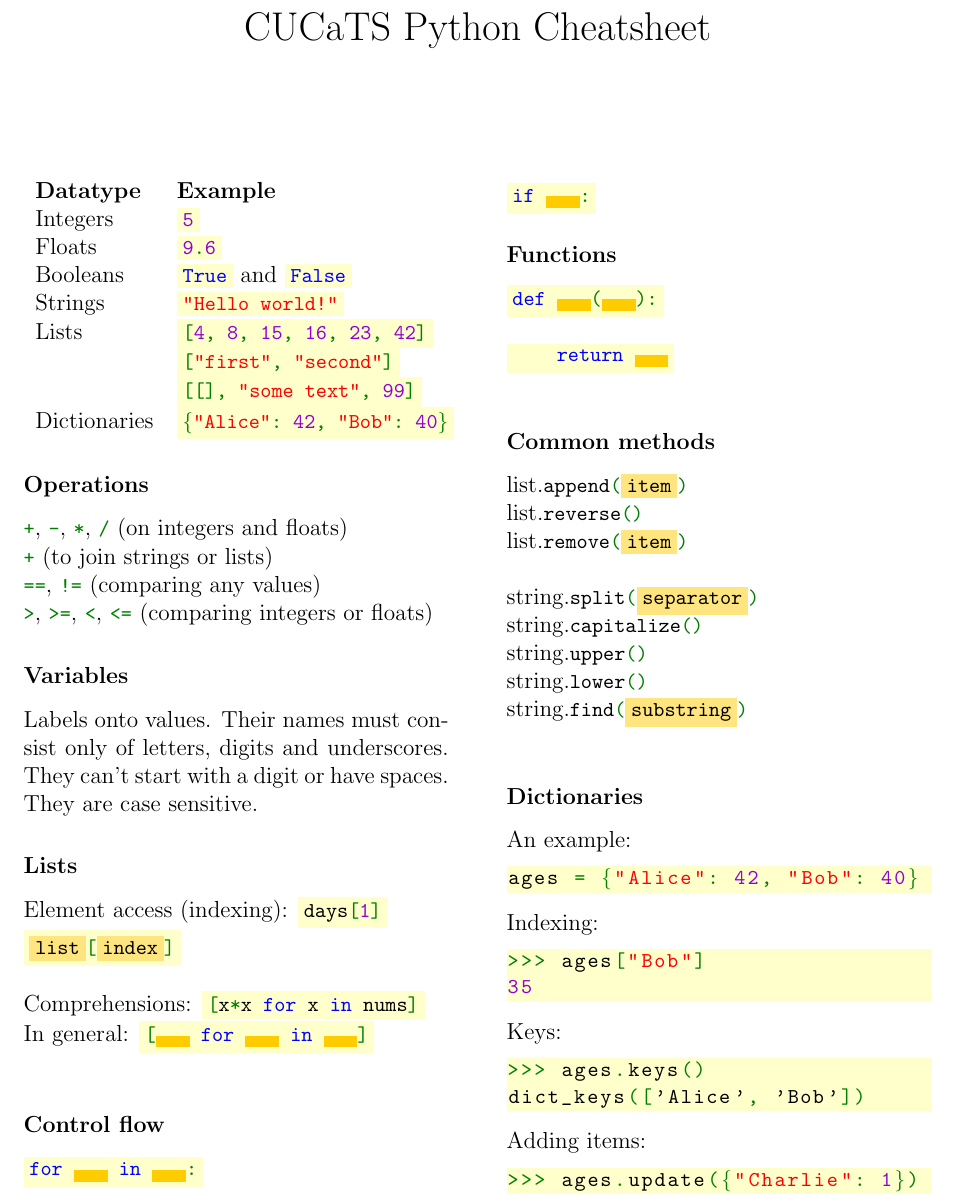
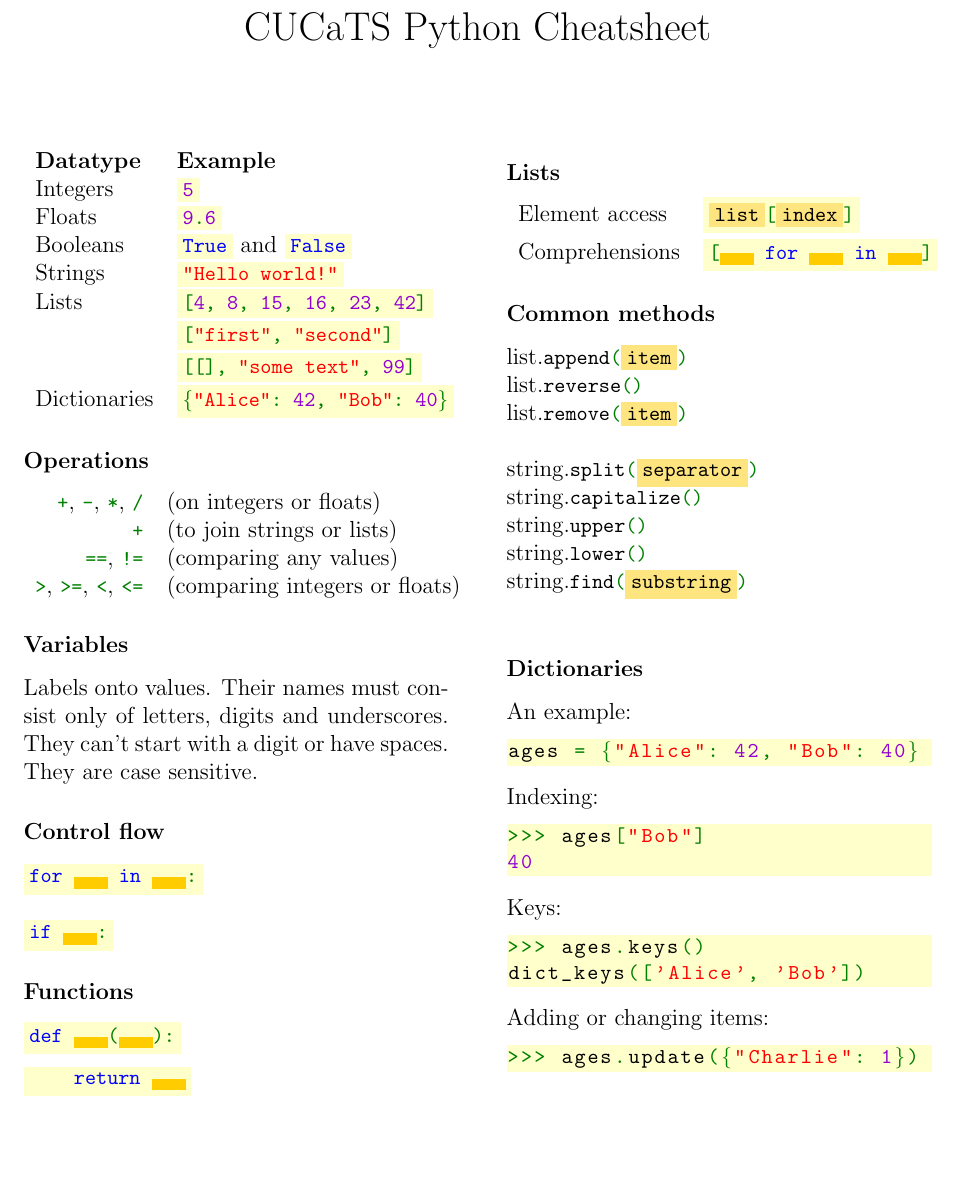
Before and after one commit to Fedjmike/cucats-python, a LaTeX document (python-cheatsheet.tex): part of the page, cut so that both start at the same text, the shorter picture padded with empty space. Compiled offline with pdfLaTeX.

Commit message:
Cheatsheet update

```diff
--- a/python-cheatsheet.tex
+++ b/python-cheatsheet.tex
@@ -9,6 +9,8 @@
 \usepackage{amsmath}
 \usepackage{xcolor}
 \usepackage[margin=1in]{geometry}
+
+\pagenumbering{gobble}
 
 \setlength{\columnsep}{30pt}
 
@@ -89,6 +91,8 @@
 	tabsize=4,
 	title=\lstname,
 	morestring=[b]",
+	morestring=[b]',
+	belowskip=-0.8 \baselineskip,
 	%
 	numberstyle=\footnotesize\color{gray},
 	rulecolor=\color{black},
@@ -132,11 +138,11 @@
 		\colorbox{codebg}{\lstinline|"Hello world!"|} \\
 
 		Lists &
-		\colorbox{codebg}{\lstinline|[4, 8, 15, 16, 23, 42]|} \\
+		\colorbox{codebg}{\lstinline|[4, 8, 15, 16, 23, 42]|} \vspace{0.5mm} \\
 		\, &
-		\colorbox{codebg}{\lstinline|["first", "second"]|} \\
+		\colorbox{codebg}{\lstinline|["first", "second"]|} \vspace{0.5mm} \\
 		\, &
-		\colorbox{codebg}{\lstinline|[[], "some text", 99]|} \\
+		\colorbox{codebg}{\lstinline|[[], "some text", 99]|} \vspace{0.5mm} \\
 
 		Dictionaries &
 		\colorbox{codebg}{\lstinline|\{"Alice": 42, "Bob": 40\}|}
@@ -144,27 +150,24 @@
 
 	\subsubsection*{Operations}
 
-	\lstinline|+|, \lstinline|-|, \lstinline|*|, \lstinline|/| (on integers and floats)
+	\begin{tabular}{r l}
+		\lstinline|+|, \lstinline|-|, \lstinline|*|, \lstinline|/| &
+		(on integers or floats) \\
 
-	\lstinline|+| (to join strings or lists)
+		\lstinline|+| & (to join strings or lists) \\
 
-	\lstinline|==|, \lstinline|!=| (comparing any values)
+		\lstinline|==|, \lstinline|!=| & (comparing any values) \\
 
-	\lstinline|>|, \lstinline|>=|, \lstinline|<|, \lstinline|<=| (comparing integers or floats)
+		\lstinline|>|, \lstinline|>=|, \lstinline|<|, \lstinline|<=| &
+		(comparing integers or floats) \\
+	\end{tabular}
 
 	\subsubsection*{Variables}
 
 	Labels onto values. Their names must consist only of letters, digits and underscores. They can't start with a digit or have spaces. They are case sensitive.
 
-	\subsubsection*{Lists}
-
-	Element access (indexing): \colorbox{codebg}{\lstinline|days[1]|}
-
-	\colorbox{codebg}{\lstinline|$\colorbox{lightspacebg}{list}$[$\colorbox{lightspacebg}{index}$]|} \\
-
-	Comprehensions: \colorbox{codebg}{\lstinline|[x*x for x in nums]|}
-
-	In general: \colorbox{codebg}{\lstinline|[$\colorbox{spacebg}{\quad}$ for $\ \colorbox{spacebg}{\quad}$ in $\ \colorbox{spacebg}{\quad}$]|} \\
+	%\colorbox{codebg}{\lstinline|days[1]|}
+	%\colorbox{codebg}{\lstinline|[x*x for x in nums]|}
 
 	\subsubsection*{Control flow}
 
@@ -174,9 +177,23 @@
 
 	\subsubsection*{Functions}
 
-	\colorbox{codebg}{\lstinline|def $\ \colorbox{spacebg}{\quad}$($\colorbox{spacebg}{\quad}$):|} \\
+	\colorbox{codebg}{\lstinline|def $\ \colorbox{spacebg}{\quad}$($\colorbox{spacebg}{\quad}$):|}
+
+	\vspace{2mm}
 
 	\colorbox{codebg}{\lstinline|\ \ \ \ return $\ \colorbox{spacebg}{\quad}$|} \\
+
+	\newpage
+	\vspace*{-1.5cm}
+	\subsubsection*{Lists}
+
+	\begin{tabular}{l l}
+		Element access &
+		\colorbox{codebg}{\lstinline|$\colorbox{lightspacebg}{list}$[$\colorbox{lightspacebg}{index}$]|} \vspace{1mm} \\
+
+		Comprehensions &
+		\colorbox{codebg}{\lstinline|[$\colorbox{spacebg}{\quad}$ for $\ \colorbox{spacebg}{\quad}$ in $\ \colorbox{spacebg}{\quad}$]|}
+	\end{tabular}
 
 	\subsubsection*{Common methods}
 
@@ -193,19 +210,18 @@
 	\subsubsection*{Dictionaries}
 
 	An example:
-	\begin{lstlisting}[belowskip=-0.8 \baselineskip]
-ages = {"Alice": 42, "Bob": 40}
-\end{lstlisting}
+	\begin{lstlisting}
+ages = {"Alice": 42, "Bob": 40}\end{lstlisting}
 	Indexing:
-	\begin{lstlisting}[belowskip=-0.8 \baselineskip]
+	\begin{lstlisting}
 >>> ages["Bob"]
-35\end{lstlisting}
+40\end{lstlisting}
 	Keys:
-	\begin{lstlisting}[belowskip=-0.8 \baselineskip]
+	\begin{lstlisting}
 >>> ages.keys()
 dict_keys(['Alice', 'Bob'])\end{lstlisting}
-	Adding items:
-	\begin{lstlisting}[belowskip=-0.8 \baselineskip]
+	Adding or changing items:
+	\begin{lstlisting}
 >>> ages.update({"Charlie": 1})\end{lstlisting}
 
 \end{document}
```
Also changed, not shown: python-cheatsheet.tex (2 more changed lines).
